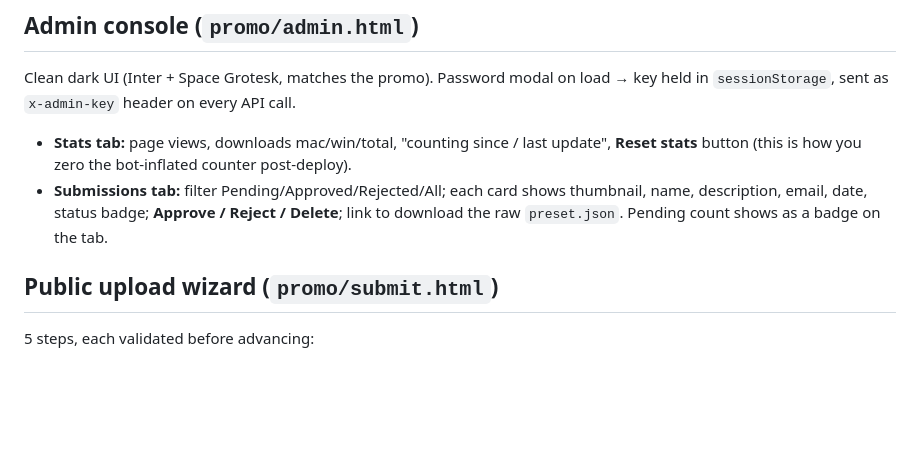
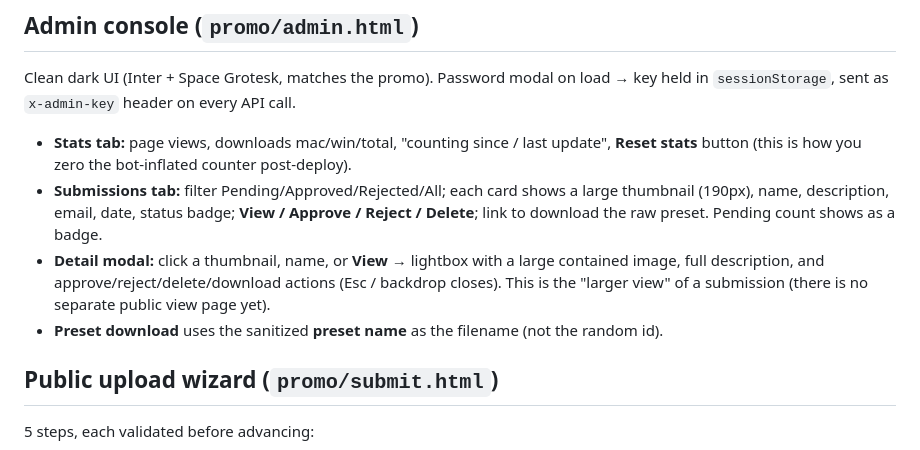
Before and after one commit to Catskill909/visualizer, a Markdown page: discocast-admin-dev.md, the part around the change. Rendered like a GitHub page; blank space fills up the shorter version.

Commit message:
docs: admin detail modal + named preset download
Co-Authored-By: Claude Opus 4.8 <noreply@anthropic.com>

```diff
--- a/discocast-admin-dev.md
+++ b/discocast-admin-dev.md
@@ -21,9 +21,13 @@ Clean dark UI (Inter + Space Grotesk, matches the promo). Password modal on load
 held in `sessionStorage`, sent as `x-admin-key` header on every API call.
 - **Stats tab:** page views, downloads mac/win/total, "counting since / last update",
   **Reset stats** button (this is how you zero the bot-inflated counter post-deploy).
-- **Submissions tab:** filter Pending/Approved/Rejected/All; each card shows thumbnail,
-  name, description, email, date, status badge; **Approve / Reject / Delete**; link to
-  download the raw `preset.json`. Pending count shows as a badge on the tab.
+- **Submissions tab:** filter Pending/Approved/Rejected/All; each card shows a large
+  thumbnail (190px), name, description, email, date, status badge; **View / Approve /
+  Reject / Delete**; link to download the raw preset. Pending count shows as a badge.
+- **Detail modal:** click a thumbnail, name, or **View** → lightbox with a large contained
+  image, full description, and approve/reject/delete/download actions (Esc / backdrop closes).
+  This is the "larger view" of a submission (there is no separate public view page yet).
+- **Preset download** uses the sanitized **preset name** as the filename (not the random id).
 
 ## Public upload wizard (`promo/submit.html`)
 5 steps, each validated before advancing:
```
